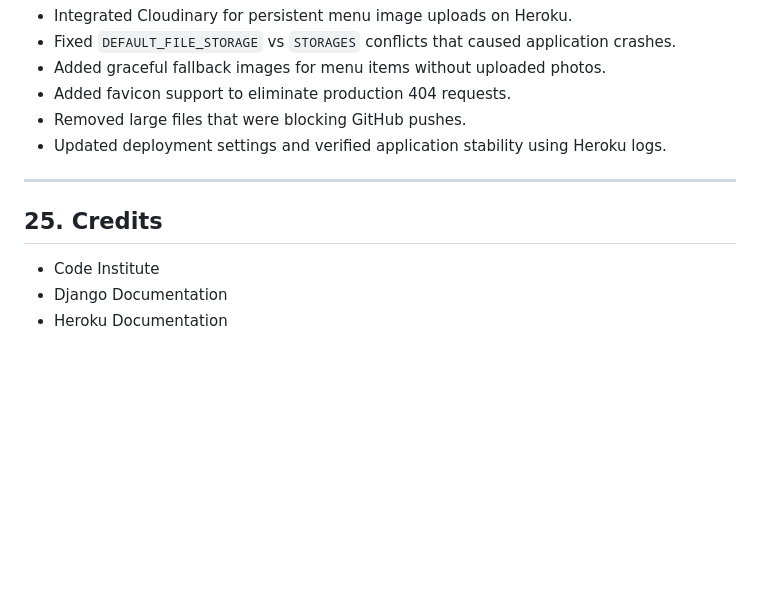
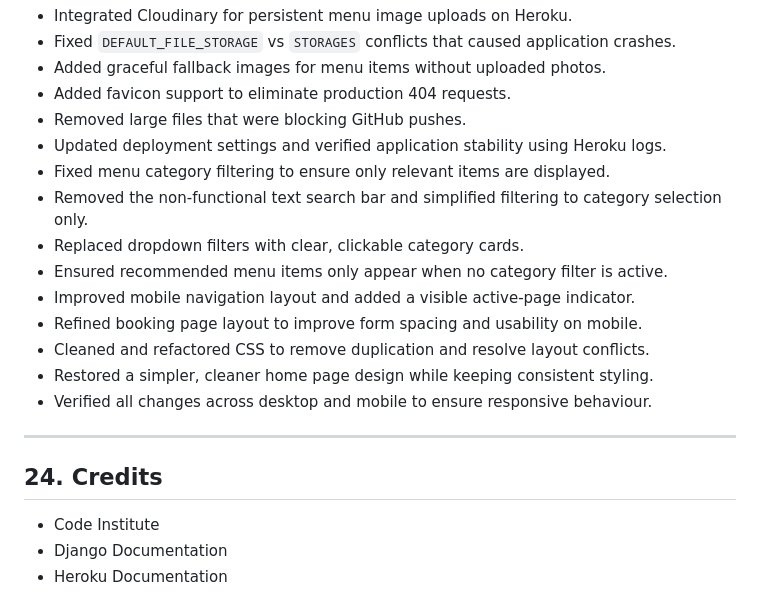
Before and after one commit to fila2021/Gezana, a Markdown page: README.md, the part around one of its changes. Drawn GitHub-style; blank space fills up the shorter version.

```diff
--- a/README.md
+++ b/README.md
@@ -555,11 +556,19 @@ During the final deployment phase, the following improvements were implemented:
 - Added favicon support to eliminate production 404 requests.
 - Removed large files that were blocking GitHub pushes.
 - Updated deployment settings and verified application stability using Heroku logs.
-
+- Fixed menu category filtering to ensure only relevant items are displayed.
+- Removed the non-functional text search bar and simplified filtering to category selection only.
+- Replaced dropdown filters with clear, clickable category cards.
+- Ensured recommended menu items only appear when no category filter is active.
+- Improved mobile navigation layout and added a visible active-page indicator.
+- Refined booking page layout to improve form spacing and usability on mobile.
+- Cleaned and refactored CSS to remove duplication and resolve layout conflicts.
+- Restored a simpler, cleaner home page design while keeping consistent styling.
+- Verified all changes across desktop and mobile to ensure responsive behaviour.
 
 ---
 
-## 25. Credits
+## 24. Credits
 
 - Code Institute
 - Django Documentation
```
Also changed, not shown: other parts of README.md (+34 -33 lines).
